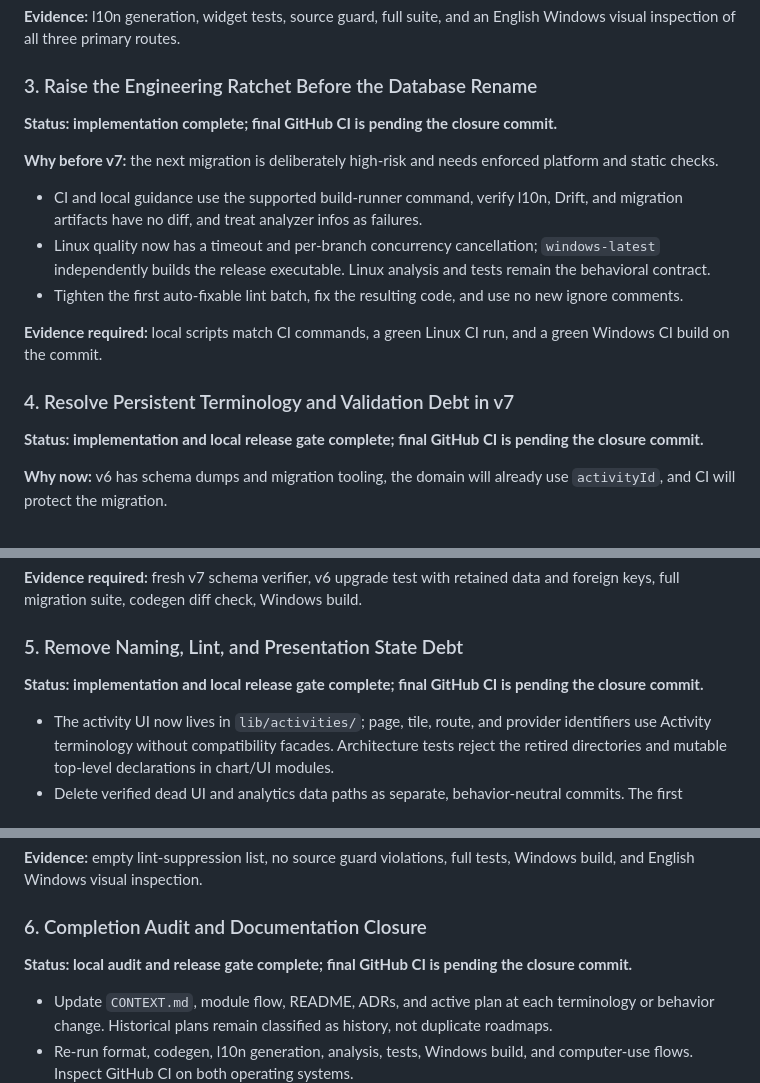
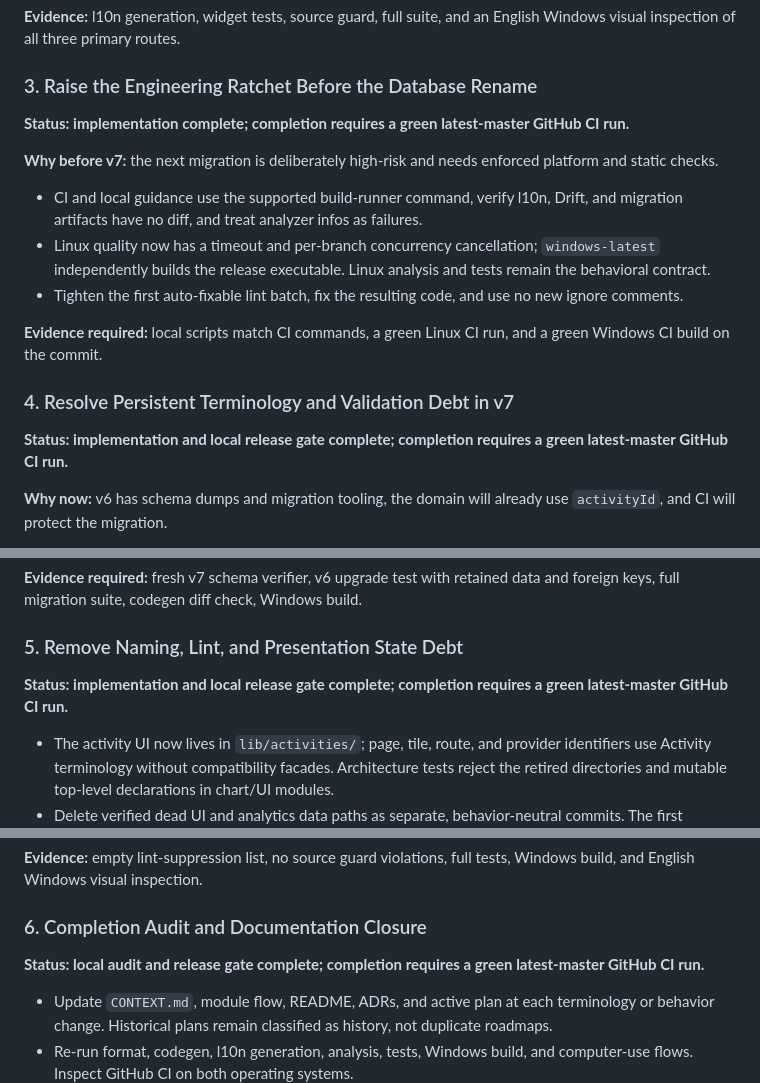
Before and after one commit to Guoyuer/eventTracker, a Markdown page: docs/plans/2026-07-10-unified-quality-execution.md, 3 parts joined by grey strips. Drawn GitHub-style.

Commit message:
Keep quality plan completion criteria current

```diff
--- a/docs/plans/2026-07-10-unified-quality-execution.md
+++ b/docs/plans/2026-07-10-unified-quality-execution.md
@@ -173,8 +173,8 @@ English Windows visual inspection of all three primary routes.
 
 ### 3. Raise the Engineering Ratchet Before the Database Rename
 
-**Status: implementation complete; final GitHub CI is pending the closure
-commit.**
+**Status: implementation complete; completion requires a green latest-master
+GitHub CI run.**
 
 **Why before v7:** the next migration is deliberately high-risk and needs
 enforced platform and static checks.
@@ -193,8 +193,8 @@ and a green Windows CI build on the commit.
 
 ### 4. Resolve Persistent Terminology and Validation Debt in v7
 
-**Status: implementation and local release gate complete; final GitHub CI is
-pending the closure commit.**
+**Status: implementation and local release gate complete; completion requires
+a green latest-master GitHub CI run.**
 
 **Why now:** v6 has schema dumps and migration tooling, the domain will already
 use `activityId`, and CI will protect the migration.
@@ -214,8 +214,8 @@ data and foreign keys, full migration suite, codegen diff check, Windows build.
 
 ### 5. Remove Naming, Lint, and Presentation State Debt
 
-**Status: implementation and local release gate complete; final GitHub CI is
-pending the closure commit.**
+**Status: implementation and local release gate complete; completion requires
+a green latest-master GitHub CI run.**
 
 - The activity UI now lives in `lib/activities/`; page, tile, route, and
   provider identifiers use Activity terminology without compatibility facades.
@@ -239,8 +239,8 @@ tests, Windows build, and English Windows visual inspection.
 
 ### 6. Completion Audit and Documentation Closure
 
-**Status: local audit and release gate complete; final GitHub CI is pending the
-closure commit.**
+**Status: local audit and release gate complete; completion requires a green
+latest-master GitHub CI run.**
 
 - Update `CONTEXT.md`, module flow, README, ADRs, and active plan at each
   terminology or behavior change. Historical plans remain classified as
```
